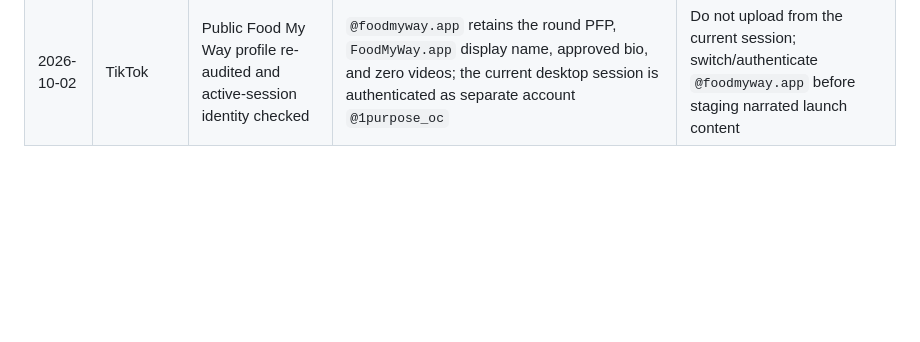
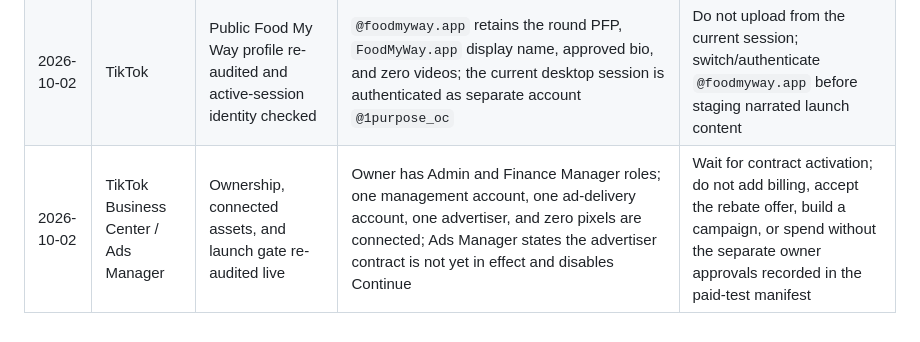
Before and after one commit to smarmytank-ui/Pickyeater, a Markdown page: SOCIAL_ACCOUNT_REGISTRY.md, the part around the change. GitHub-like rendering; blank space fills up the shorter version.

Commit message:
docs: record live TikTok launch gate

```diff
--- a/SOCIAL_ACCOUNT_REGISTRY.md
+++ b/SOCIAL_ACCOUNT_REGISTRY.md
@@ -99,3 +99,4 @@ Record account creation date, exact account ID, linked assets, verification stat
 | 2026-10-01 | Meta | Security Center status reverified and Instagram Settings-access request sent | Two-factor policy `Admins only`, `0 out of 1` pending; passkey policy `No one`; Settings-access request is pending for the Instagram identity | Owner must sign in as the private Facebook administrator and approve or otherwise reconcile the pending request before Page Settings can be changed |
 | 2026-10-02 | Facebook / Meta | Public branding and Settings access re-audited | Branded cover, approved bio, and `Software Company` category remain public; the profile image remains Facebook's default `F`; Meta still reports the October 1 Settings-access request as pending | Authenticate the private Facebook administrator and reconcile the request before changing Page username, PFP, website, or About |
 | 2026-10-02 | TikTok | Public Food My Way profile re-audited and active-session identity checked | `@foodmyway.app` retains the round PFP, `FoodMyWay.app` display name, approved bio, and zero videos; the current desktop session is authenticated as separate account `@1purpose_oc` | Do not upload from the current session; switch/authenticate `@foodmyway.app` before staging narrated launch content |
+| 2026-10-02 | TikTok Business Center / Ads Manager | Ownership, connected assets, and launch gate re-audited live | Owner has Admin and Finance Manager roles; one management account, one ad-delivery account, one advertiser, and zero pixels are connected; Ads Manager states the advertiser contract is not yet in effect and disables Continue | Wait for contract activation; do not add billing, accept the rebate offer, build a campaign, or spend without the separate owner approvals recorded in the paid-test manifest |
```
Also changed, not shown: ACCOUNT_OWNERSHIP_REGISTRY.md (+1 -1 lines), SOCIAL_LAUNCH_READINESS.md (+1 -1 lines).
